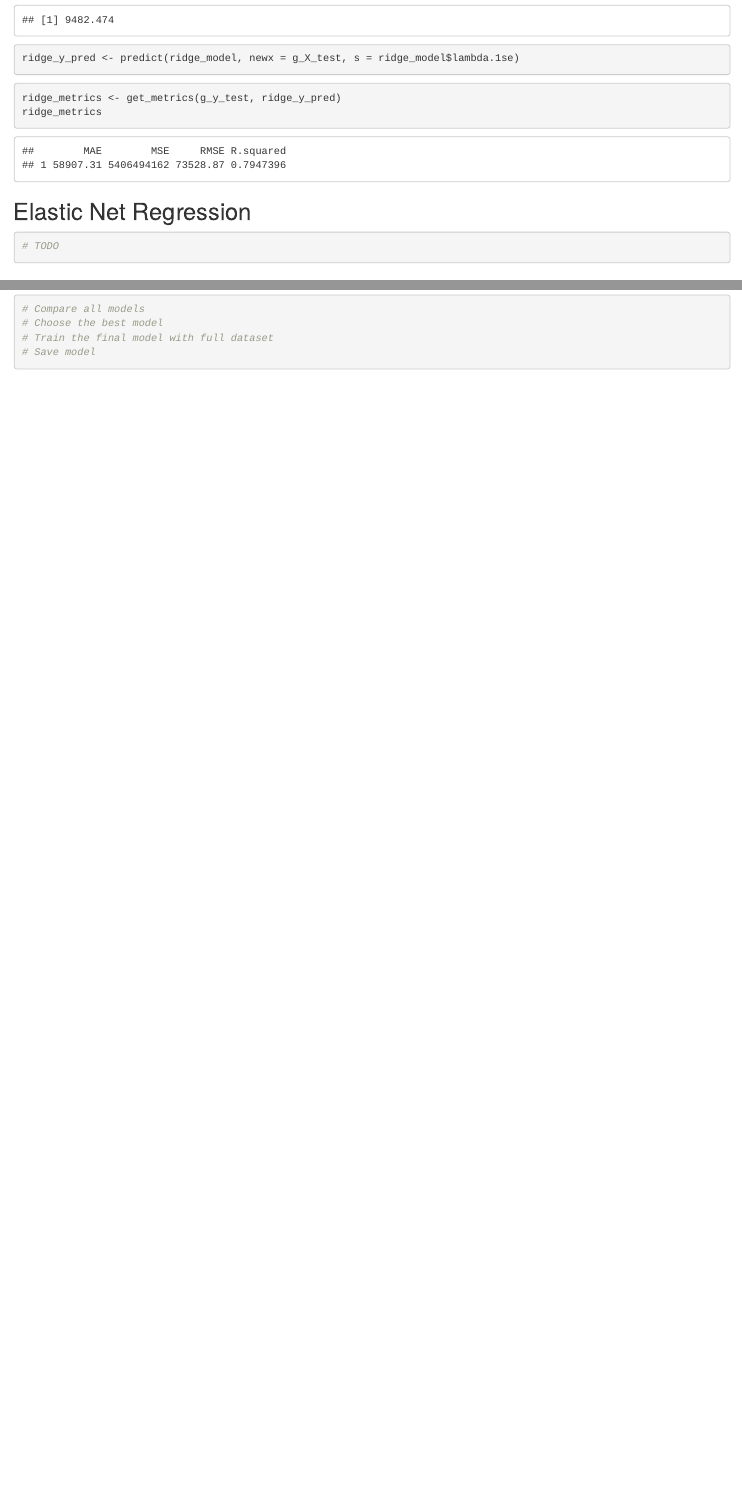
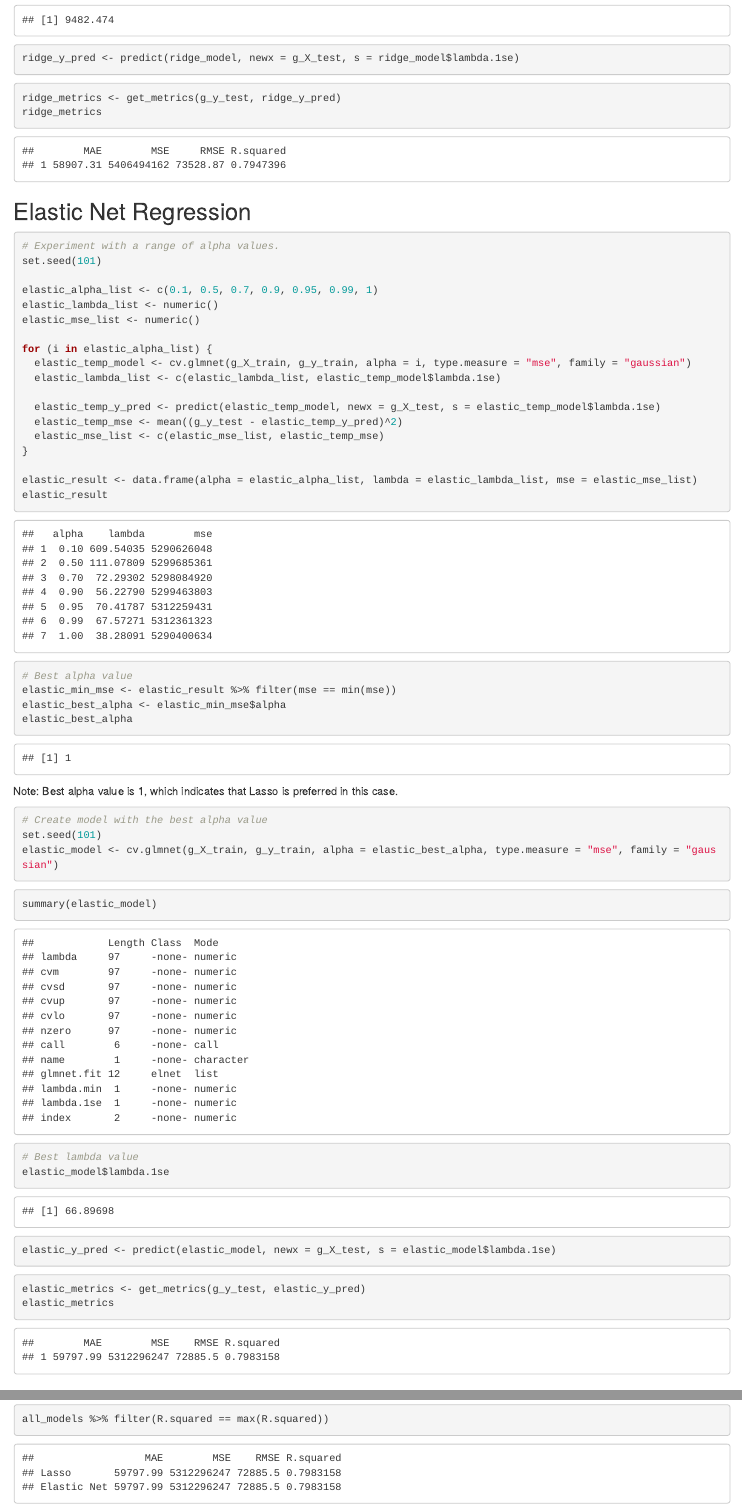
Before and after one commit to Jie-MinC/pds-group-project, an R Markdown document (notebook/modeling.Rmd): the page in a window 1100 px wide, from 5250 px down, and a second part further down, joined at a grey line. The pictures show the output file notebook/modeling.html that the author committed with the source, opened offline.

Commit message:
Add elastic net implementation and model comparison code

````diff
--- a/notebook/modeling.Rmd
+++ b/notebook/modeling.Rmd
@@ -167,7 +167,57 @@ ridge_metrics
 ## Elastic Net Regression
 
 ```{r}
-# TODO
+# Experiment with a range of alpha values.
+set.seed(101)
+
+elastic_alpha_list <- c(0.1, 0.5, 0.7, 0.9, 0.95, 0.99, 1)
+elastic_lambda_list <- numeric()
+elastic_mse_list <- numeric()
+
+for (i in elastic_alpha_list) {
+  elastic_temp_model <- cv.glmnet(g_X_train, g_y_train, alpha = i, type.measure = "mse", family = "gaussian")
+  elastic_lambda_list <- c(elastic_lambda_list, elastic_temp_model$lambda.1se)
+
+  elastic_temp_y_pred <- predict(elastic_temp_model, newx = g_X_test, s = elastic_temp_model$lambda.1se)
+  elastic_temp_mse <- mean((g_y_test - elastic_temp_y_pred)^2)
+  elastic_mse_list <- c(elastic_mse_list, elastic_temp_mse)
+}
+
+elastic_result <- data.frame(alpha = elastic_alpha_list, lambda = elastic_lambda_list, mse = elastic_mse_list)
+elastic_result
+```
+
+```{r}
+# Best alpha value
+elastic_min_mse <- elastic_result %>% filter(mse == min(mse))
+elastic_best_alpha <- elastic_min_mse$alpha
+elastic_best_alpha
+```
+
+Note: Best alpha value is 1, which indicates that Lasso is preferred in this case.
+
+```{r}
+# Create model with the best alpha value
+set.seed(101)
+elastic_model <- cv.glmnet(g_X_train, g_y_train, alpha = elastic_best_alpha, type.measure = "mse", family = "gaussian")
+```
+
+```{r}
+summary(elastic_model)
+```
+
+```{r}
+# Best lambda value
+elastic_model$lambda.1se
+```
+
+```{r}
+elastic_y_pred <- predict(elastic_model, newx = g_X_test, s = elastic_model$lambda.1se)
+```
+
+```{r}
+elastic_metrics <- get_metrics(g_y_test, elastic_y_pred)
+elastic_metrics
 ```
 
 ## Decision Tree Regression
@@ -193,5 +245 @@ ridge_metrics
 ```{r}
-# Compare all models
-# Choose the best model
-# Train the final model with full dataset
-# Save model
@@ -198,0 +254,2 @@ ridge_metrics
+```{r}
+all_models %>% filter(R.squared == max(R.squared))
````
Also changed, not shown: notebook/modeling.html, notebook/modeling.Rmd (16 more changed lines).
